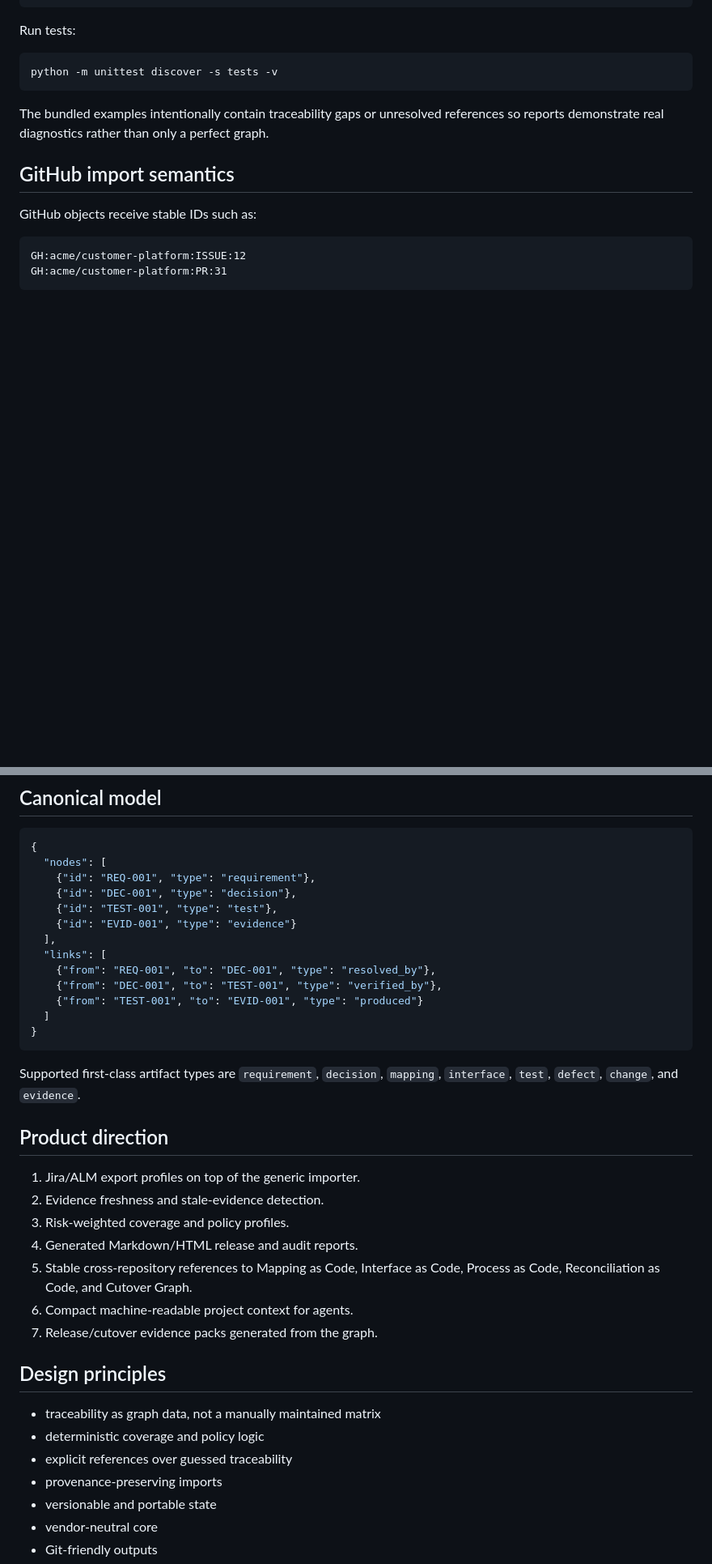
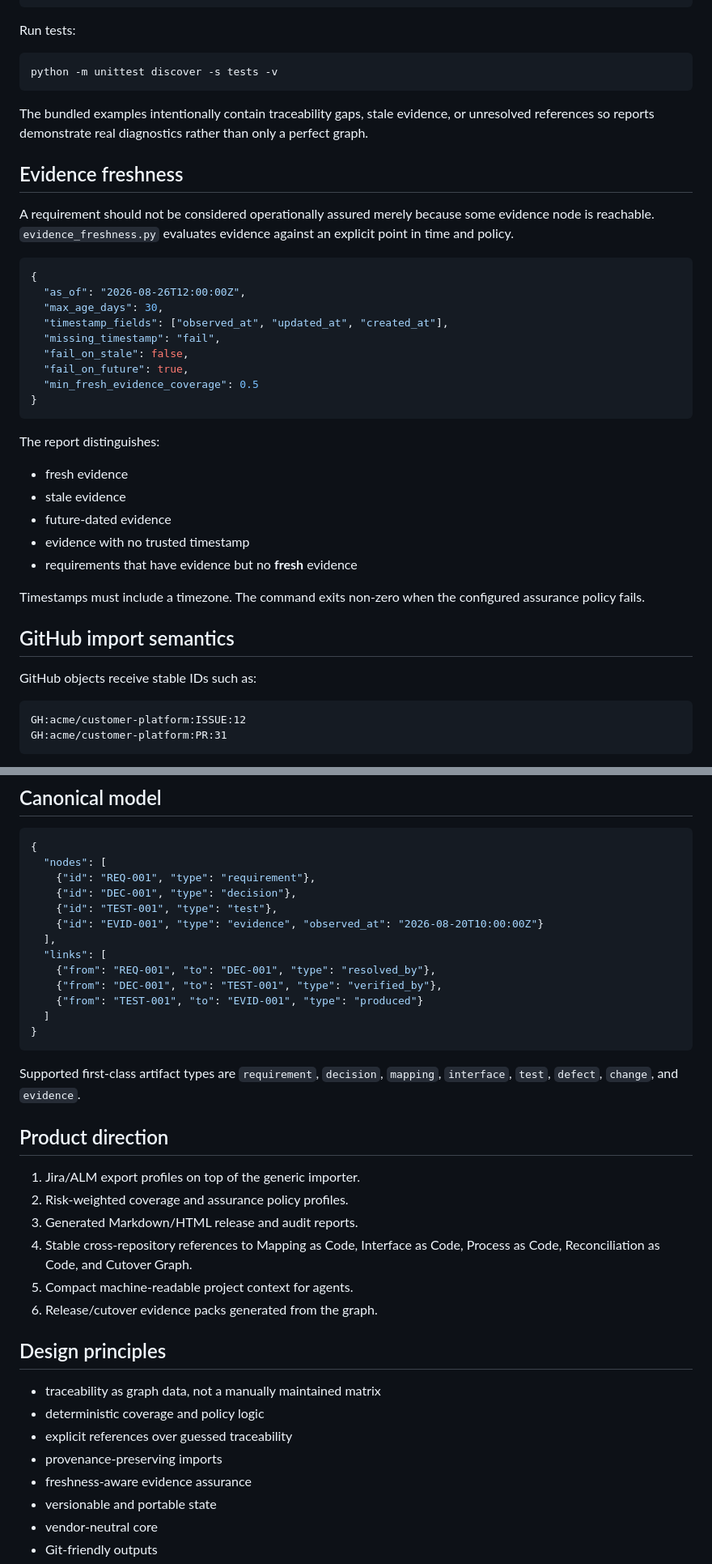
Before and after one commit to dkharlanau/project-evidence-graph, a Markdown page: README.md, 2 parts joined by grey strips. Shown at 81% size. GitHub-like rendering; blank space fills up the shorter version.

Commit message:
docs: document evidence freshness assurance

````diff
--- a/README.md
+++ b/README.md
@@ -65,7 +68,33 @@ Run tests:
 python -m unittest discover -s tests -v
 ```
 
-The bundled examples intentionally contain traceability gaps or unresolved references so reports demonstrate real diagnostics rather than only a perfect graph.
+The bundled examples intentionally contain traceability gaps, stale evidence, or unresolved references so reports demonstrate real diagnostics rather than only a perfect graph.
+
+## Evidence freshness
+
+A requirement should not be considered operationally assured merely because some evidence node is reachable. `evidence_freshness.py` evaluates evidence against an explicit point in time and policy.
+
+```json
+{
+  "as_of": "2026-08-26T12:00:00Z",
+  "max_age_days": 30,
+  "timestamp_fields": ["observed_at", "updated_at", "created_at"],
+  "missing_timestamp": "fail",
+  "fail_on_stale": false,
+  "fail_on_future": true,
+  "min_fresh_evidence_coverage": 0.5
+}
+```
+
+The report distinguishes:
+
+- fresh evidence
+- stale evidence
+- future-dated evidence
+- evidence with no trusted timestamp
+- requirements that have evidence but no **fresh** evidence
+
+Timestamps must include a timezone. The command exits non-zero when the configured assurance policy fails.
 
 ## GitHub import semantics
 
@@ -149,7 +178,7 @@ The explorer supports local JSON loading, filtering, grouped SVG visualization,
     {"id": "REQ-001", "type": "requirement"},
     {"id": "DEC-001", "type": "decision"},
     {"id": "TEST-001", "type": "test"},
-    {"id": "EVID-001", "type": "evidence"}
+    {"id": "EVID-001", "type": "evidence", "observed_at": "2026-08-20T10:00:00Z"}
   ],
   "links": [
     {"from": "REQ-001", "to": "DEC-001", "type": "resolved_by"},
@@ -164,12 +193,11 @@ Supported first-class artifact types are `requirement`, `decision`, `mapping`, `
 ## Product direction
 
 1. Jira/ALM export profiles on top of the generic importer.
-2. Evidence freshness and stale-evidence detection.
-3. Risk-weighted coverage and policy profiles.
-4. Generated Markdown/HTML release and audit reports.
-5. Stable cross-repository references to Mapping as Code, Interface as Code, Process as Code, Reconciliation as Code, and Cutover Graph.
-6. Compact machine-readable project context for agents.
-7. Release/cutover evidence packs generated from the graph.
+2. Risk-weighted coverage and assurance policy profiles.
+3. Generated Markdown/HTML release and audit reports.
+4. Stable cross-repository references to Mapping as Code, Interface as Code, Process as Code, Reconciliation as Code, and Cutover Graph.
+5. Compact machine-readable project context for agents.
+6. Release/cutover evidence packs generated from the graph.
 
 ## Design principles
 
@@ -177,6 +205,7 @@ Supported first-class artifact types are `requirement`, `decision`, `mapping`, `
 - deterministic coverage and policy logic
 - explicit references over guessed traceability
 - provenance-preserving imports
+- freshness-aware evidence assurance
 - versionable and portable state
 - vendor-neutral core
 - Git-friendly outputs
````
Also changed, not shown: other parts of README.md (+6 -3 lines).
